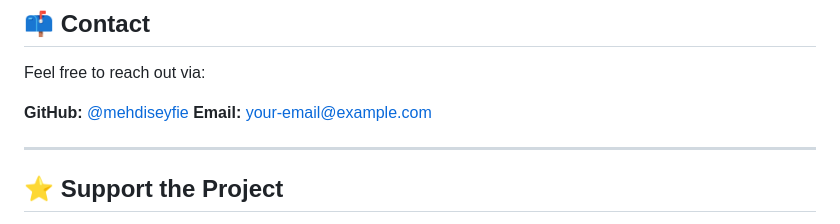
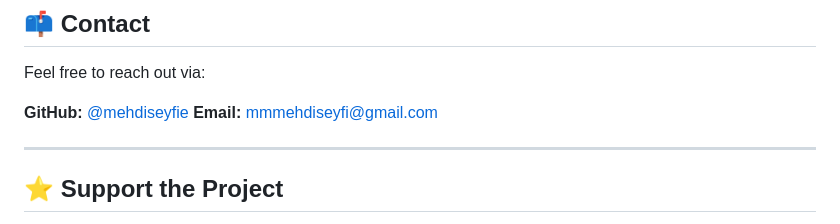
Before and after one commit to mehdiseyfie/django_ecommerce_project, a Markdown page: README.md, the part around the change. Rendered like a GitHub page.

```diff
--- a/README.md
+++ b/README.md
@@ -211,7 +211,7 @@ See the `LICENSE` file for more information.
 Feel free to reach out via:
 
 **GitHub:** [@mehdiseyfie](https://github.com/mehdiseyfie)
-**Email:** [your-email@example.com](mailto:your-email@example.com)
+**Email:** [mmmehdiseyfi@gmail.com](mailto:mmmehdiseyfi@gmail.com)
 
 ---
 
```
